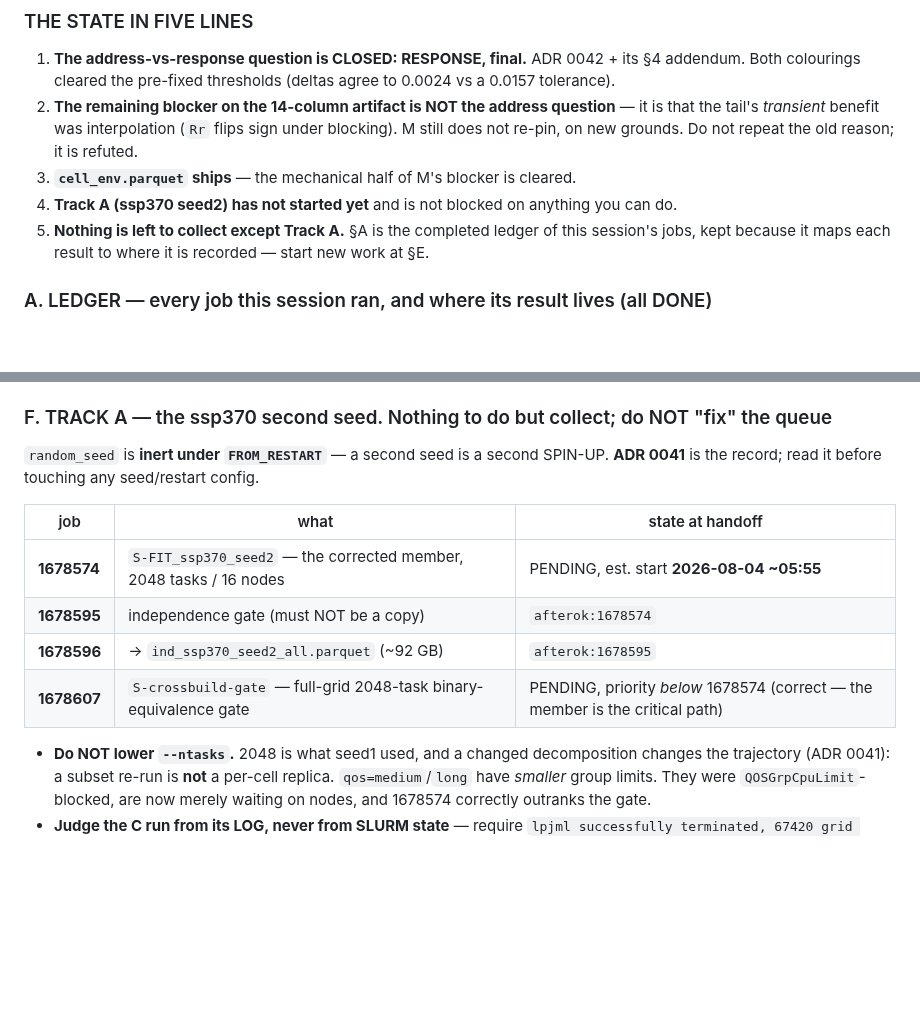
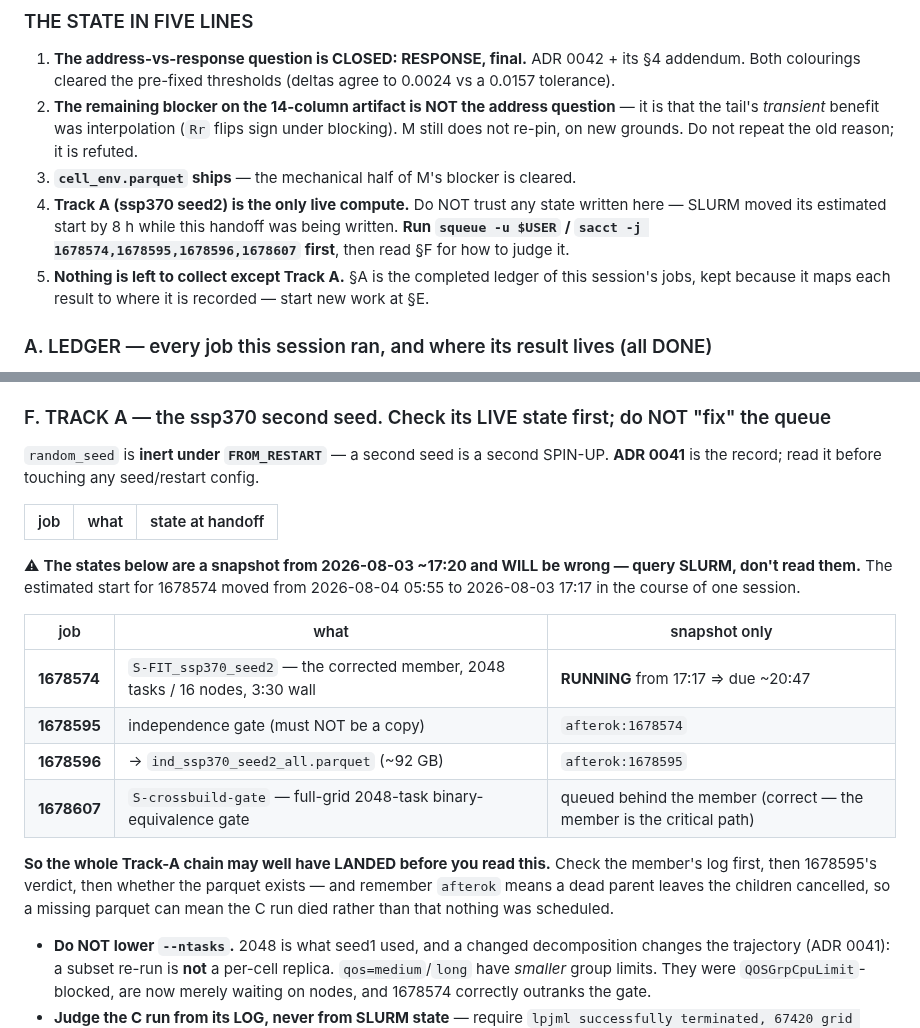
Before and after one commit to rimajj/LPJmLFIT_Emulator, a Markdown page: lines/S/STATE.md, 2 parts joined by grey strips. GitHub-like rendering; blank space fills up the shorter version.

Commit message:
docs(S): make the Track-A handoff state-ROBUST, not just state-correct
Track A's 2048-task member went RUNNING at 17:17 — SLURM moved its estimated start
8 h earlier while this handoff was being written — so the block's "has not started
yet" was already false minutes after I committed it. That is the exact trap I
captured in the repo-commit skill an hour ago, which is a fair sign that correcting
the value is the wrong fix.

So instead of asserting a state, the block now tells the next session to QUERY one:
it names the `squeue`/`sacct` command up front, labels the table explicitly as a
snapshot that will be wrong, records the 8 h drift as the reason not to trust it,
and says the chain may well have landed already. It keeps the timing estimate
(~20:47 due) because that is useful for planning, and it re-states the `afterok`
corollary — a missing parquet can mean the parent died, not that nothing ran.

The durable lesson, which is why this is worth a commit of its own: a handoff
should carry FACTS and COMMANDS, not the transient state of a queue. Anything that
can change between writing and reading has to be phrased as "go look", or it
becomes a lie with a timestamp.

Co-Authored-By: Claude Opus 4.8 <noreply@anthropic.com>

```diff
--- a/lines/S/STATE.md
+++ b/lines/S/STATE.md
@@ -20,7 +20,9 @@ until it lands.
    *transient* benefit was interpolation (`Rr` flips sign under blocking). M still does not re-pin, on new
    grounds. Do not repeat the old reason; it is refuted.
 3. **`cell_env.parquet` ships** — the mechanical half of M's blocker is cleared.
-4. **Track A (ssp370 seed2) has not started yet** and is not blocked on anything you can do.
+4. **Track A (ssp370 seed2) is the only live compute.** Do NOT trust any state written here — SLURM moved its
+   estimated start by 8 h while this handoff was being written. **Run `squeue -u $USER` / `sacct -j
+   1678574,1678595,1678596,1678607` first**, then read §F for how to judge it.
 5. **Nothing is left to collect except Track A.** §A is the completed ledger of this session's jobs, kept
    because it maps each result to where it is recorded — start new work at §E.
 
@@ -144,17 +146,26 @@ At `(p=8, mtry=4)` a split sees ≥1 of the four time-varying flux drivers with
    the tightest margins, pooled KS 0.0116 vs the 0.02 bound) · the composed coupled path is still unexercised ·
    emit `Year` in the `MODE=copula` table (schema change ⇒ ride a new generation).
 
-### F. TRACK A — the ssp370 second seed. Nothing to do but collect; do NOT "fix" the queue
+### F. TRACK A — the ssp370 second seed. Check its LIVE state first; do NOT "fix" the queue
 
 `random_seed` is **inert under `FROM_RESTART`** — a second seed is a second SPIN-UP. **ADR 0041** is the
 record; read it before touching any seed/restart config.
 
 | job | what | state at handoff |
 |---|---|---|
-| **1678574** | `S-FIT_ssp370_seed2` — the corrected member, 2048 tasks / 16 nodes | PENDING, est. start **2026-08-04 ~05:55** |
+⚠ **The states below are a snapshot from 2026-08-03 ~17:20 and WILL be wrong — query SLURM, don't read them.**
+The estimated start for 1678574 moved from 2026-08-04 05:55 to 2026-08-03 17:17 in the course of one session.
+
+| job | what | snapshot only |
+|---|---|---|
+| **1678574** | `S-FIT_ssp370_seed2` — the corrected member, 2048 tasks / 16 nodes, 3:30 wall | **RUNNING** from 17:17 ⇒ due ~20:47 |
 | **1678595** | independence gate (must NOT be a copy) | `afterok:1678574` |
 | **1678596** | → `ind_ssp370_seed2_all.parquet` (~92 GB) | `afterok:1678595` |
-| **1678607** | `S-crossbuild-gate` — full-grid 2048-task binary-equivalence gate | PENDING, priority *below* 1678574 (correct — the member is the critical path) |
+| **1678607** | `S-crossbuild-gate` — full-grid 2048-task binary-equivalence gate | queued behind the member (correct — the member is the critical path) |
+
+**So the whole Track-A chain may well have LANDED before you read this.** Check the member's log first, then
+1678595's verdict, then whether the parquet exists — and remember `afterok` means a dead parent leaves the
+children cancelled, so a missing parquet can mean the C run died rather than that nothing was scheduled.
 
 - **Do NOT lower `--ntasks`.** 2048 is what seed1 used, and a changed decomposition changes the trajectory
   (ADR 0041): a subset re-run is **not** a per-cell replica. `qos=medium`/`long` have *smaller* group limits.
```
